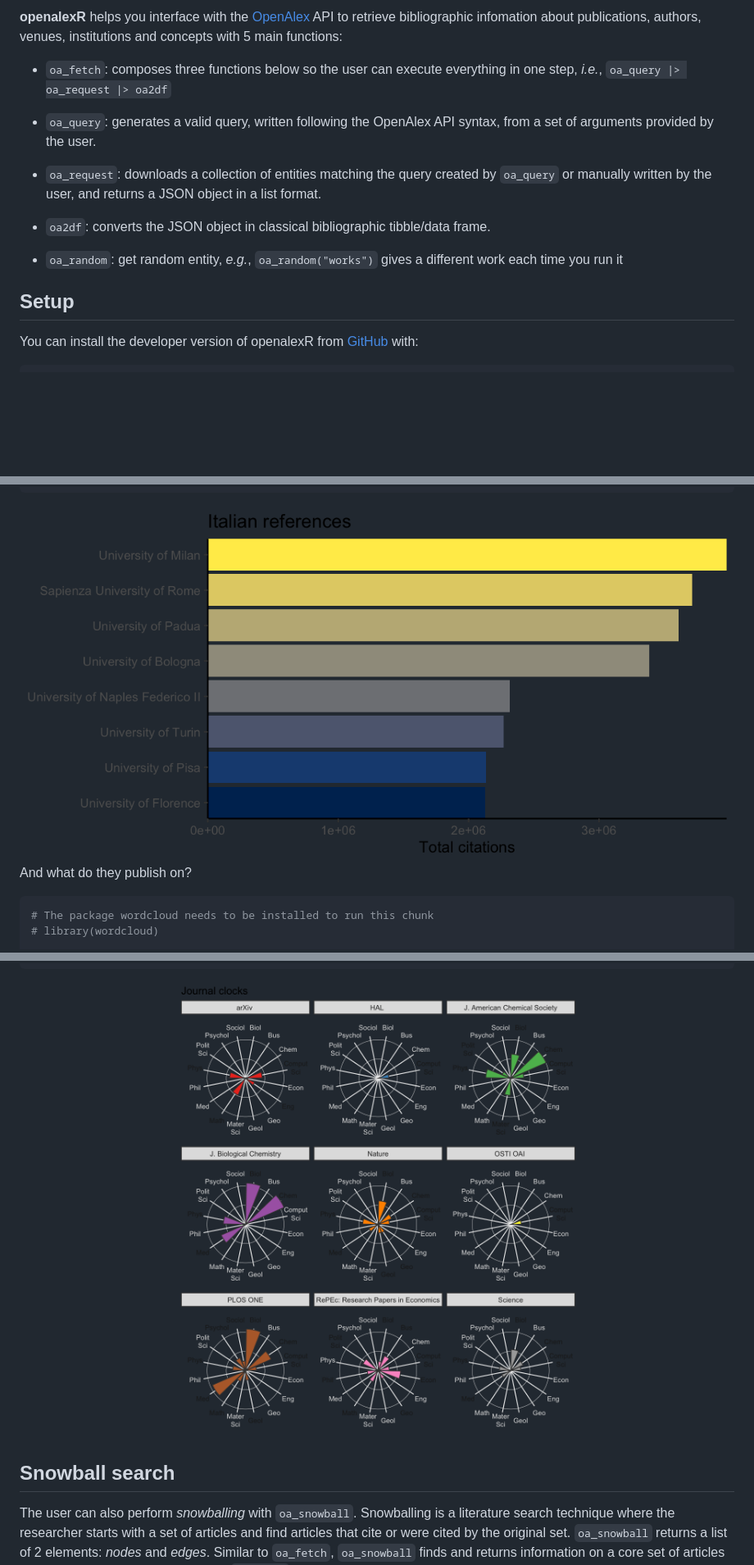
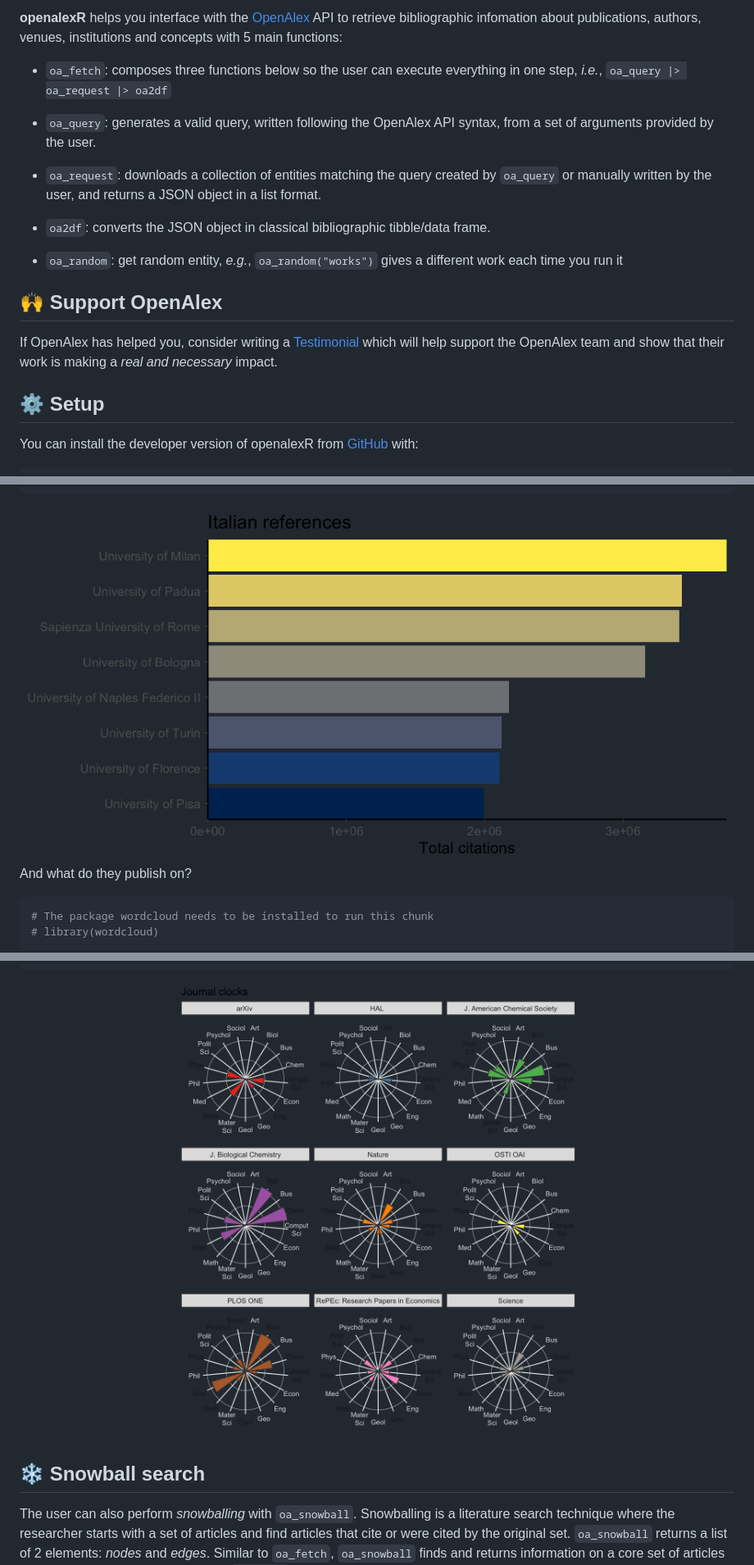
Before and after one commit to ropensci/openalexR, a Markdown page: README.md, 3 parts joined by grey strips. Shown at 82% size. Drawn GitHub-style; pictures changed too: man/figures/README-big-journals-1.png, man/figures/README-italy-insts-1.png; blank space fills up the shorter version.

Commit message:
add Testimonial

```diff
--- a/README.md
+++ b/README.md
@@ -23,23 +23,30 @@ Review](https://badges.ropensci.org/560_status.svg)](https://github.com/ropensci
 infomation about publications, authors, venues, institutions and
 concepts with 5 main functions:
 
-- `oa_fetch`: composes three functions below so the user can execute
-  everything in one step, *i.e.*, `oa_query |> oa_request |> oa2df`
+-   `oa_fetch`: composes three functions below so the user can execute
+    everything in one step, *i.e.*, `oa_query |> oa_request |> oa2df`
 
-- `oa_query`: generates a valid query, written following the OpenAlex
-  API syntax, from a set of arguments provided by the user.
+-   `oa_query`: generates a valid query, written following the OpenAlex
+    API syntax, from a set of arguments provided by the user.
 
-- `oa_request`: downloads a collection of entities matching the query
-  created by `oa_query` or manually written by the user, and returns a
-  JSON object in a list format.
+-   `oa_request`: downloads a collection of entities matching the query
+    created by `oa_query` or manually written by the user, and returns a
+    JSON object in a list format.
 
-- `oa2df`: converts the JSON object in classical bibliographic
-  tibble/data frame.
+-   `oa2df`: converts the JSON object in classical bibliographic
+    tibble/data frame.
 
-- `oa_random`: get random entity, *e.g.*, `oa_random("works")` gives a
-  different work each time you run it
+-   `oa_random`: get random entity, *e.g.*, `oa_random("works")` gives a
+    different work each time you run it
 
-## Setup
+## 🙌 Support OpenAlex
+
+If OpenAlex has helped you, consider writing a
+[Testimonial](https://forms.monday.com/forms/4d5ad5a8e6a72ae31987a29118f1d437?r=use1)
+which will help support the OpenAlex team and show that their work is
+making a *real and necessary* impact.
+
+## ⚙️ Setup
 
 You can install the developer version of openalexR from
 [GitHub](https://github.com) with:
@@ -435,7 +443,7 @@ jours |>
 
 <img src="man/figures/README-big-journals-1.png" width="100%" />
 
-## Snowball search
+## ❄️ Snowball search
 
 The user can also perform *snowballing* with `oa_snowball`. Snowballing
 is a literature search technique where the researcher starts with a set
```
Also changed, not shown: other parts of README.md (+37 -41 lines), man/figures/README-biological-concepts-1.png, man/figures/README-concept-cloud-1.png, man/figures/README-snowballing-1.png, 1 other file.
